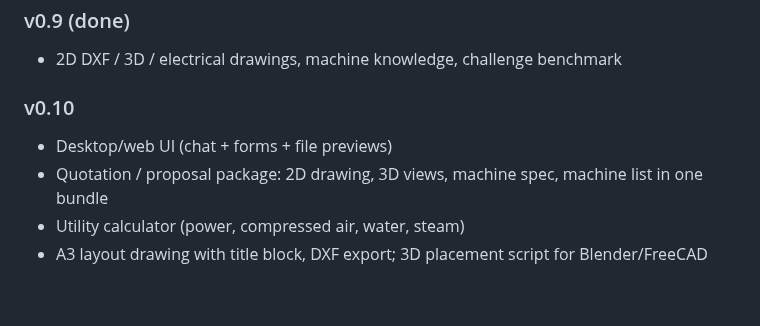
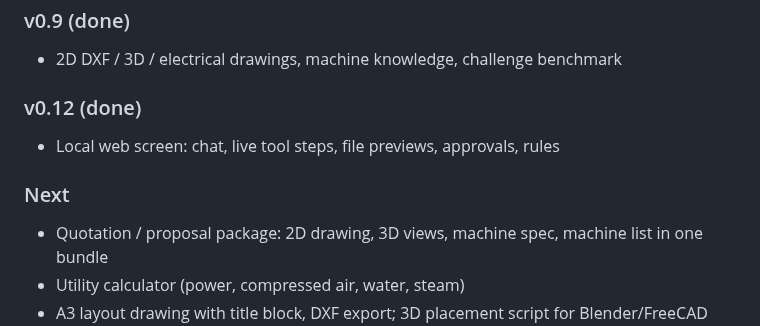
Before and after one commit to idarinza-afk/factory-ai, a Markdown page: docs/ROADMAP.md, the part around the change. Rendered like a GitHub page; blank space fills up the shorter version.

```diff
--- a/docs/ROADMAP.md
+++ b/docs/ROADMAP.md
@@ -35,8 +35,10 @@
 ### v0.9 (done)
 - 2D DXF / 3D / electrical drawings, machine knowledge, challenge benchmark
 
-### v0.10
-- Desktop/web UI (chat + forms + file previews)
+### v0.12 (done)
+- Local web screen: chat, live tool steps, file previews, approvals, rules
+
+### Next
 - Quotation / proposal package: 2D drawing, 3D views, machine spec, machine list in one bundle
 - Utility calculator (power, compressed air, water, steam)
 - A3 layout drawing with title block, DXF export; 3D placement script for Blender/FreeCAD
```
Also changed, not shown: CHANGELOG.md (+8 -0 lines), README.md (+10 -1 lines), docs/images/ui.png (added), 8 other files.
